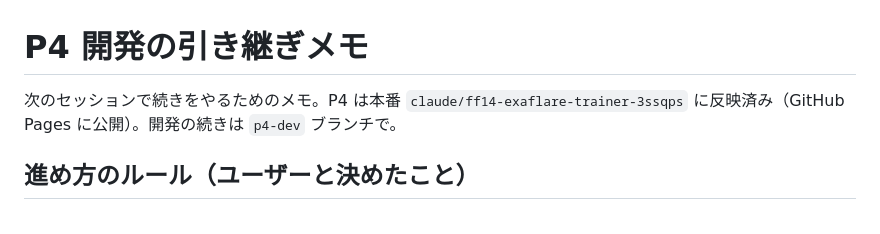
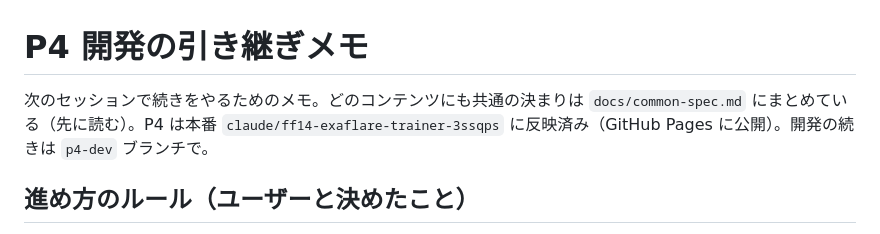
Before and after one commit to trishu486-droid/Exaflare, a Markdown page: docs/handoff-p4.md, the part around the change. GitHub-like rendering.

```diff
--- a/docs/handoff-p4.md
+++ b/docs/handoff-p4.md
@@ -1,6 +1,6 @@
 # P4 開発の引き継ぎメモ
 
-次のセッションで続きをやるためのメモ。P4 は本番 `claude/ff14-exaflare-trainer-3ssqps` に反映済み（GitHub Pages に公開）。開発の続きは `p4-dev` ブランチで。
+次のセッションで続きをやるためのメモ。どのコンテンツにも共通の決まりは `docs/common-spec.md` にまとめている（先に読む）。P4 は本番 `claude/ff14-exaflare-trainer-3ssqps` に反映済み（GitHub Pages に公開）。開発の続きは `p4-dev` ブランチで。
 
 ## 進め方のルール（ユーザーと決めたこと）
 
```
Also changed, not shown: docs/common-spec.md (added, +195 -0 lines), docs/handoff-main.md (+1 -1 lines).
